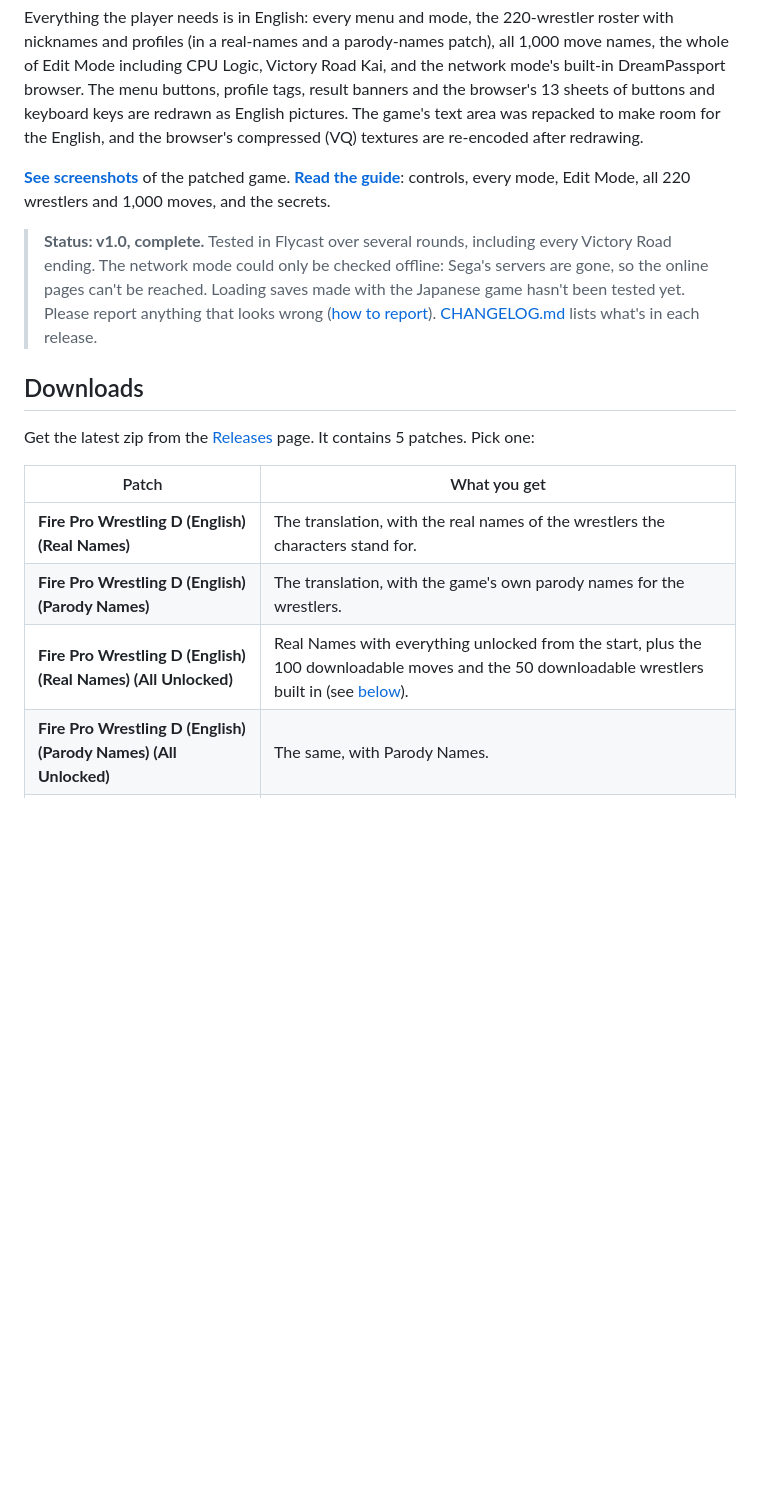
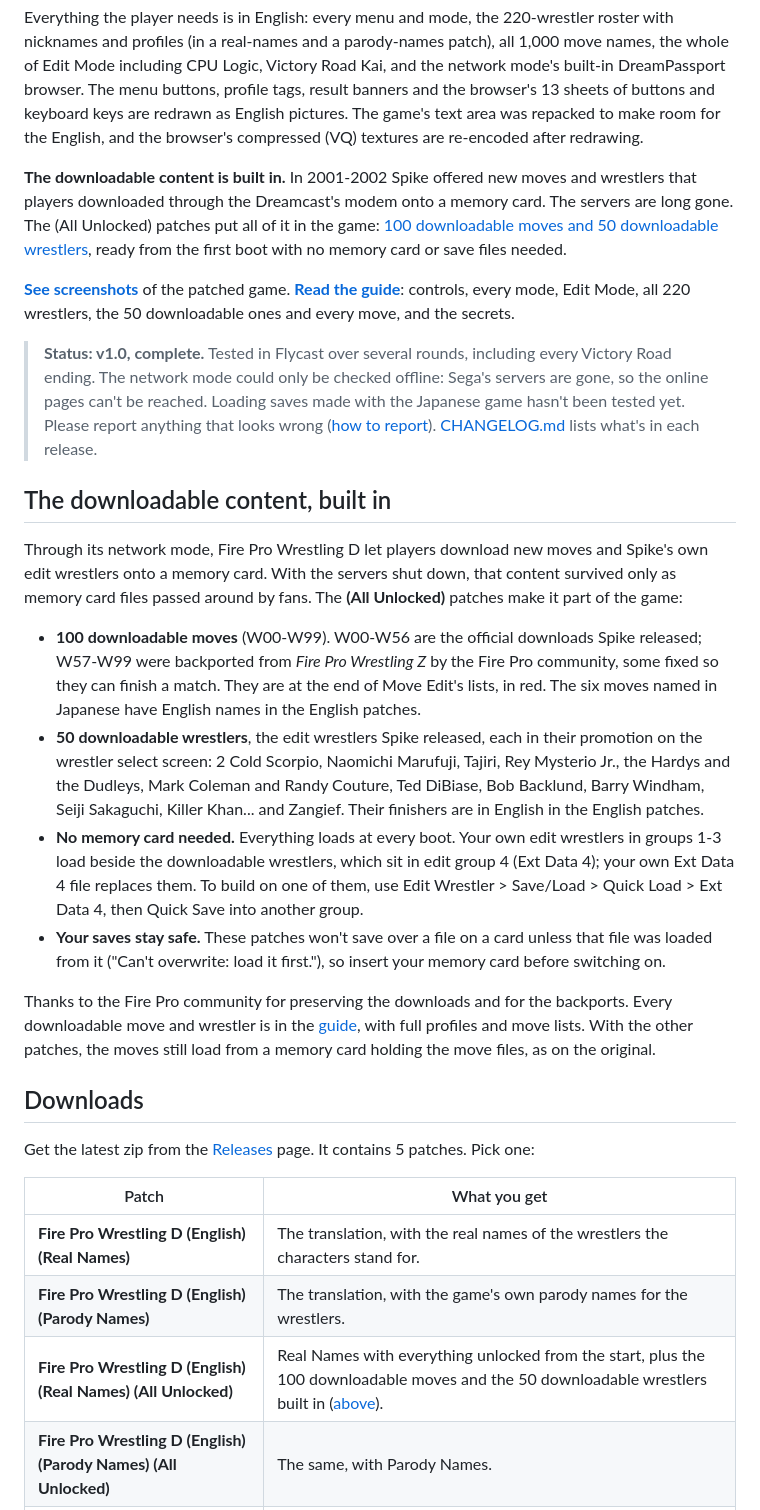
Before and after one commit to kactusken/Fire-Pro-Wrestling-D-English, a Markdown page: README.md, the part around one of its changes. Rendered like a GitHub page; blank space fills up the shorter version.

Commit message:
README: feature the built-in downloadable content; credit Irvgotti452's 2012 translation in prior art

```diff
--- a/README.md
+++ b/README.md
@@ -10,13 +10,47 @@ browser. The menu buttons, profile tags, result banners and the browser's 13 she
 keyboard keys are redrawn as English pictures. The game's text area was repacked to make room for
 the English, and the browser's compressed (VQ) textures are re-encoded after redrawing.
 
-**[See screenshots](docs/SCREENSHOTS.md)** of the patched game. **[Read the guide](https://kactusken.github.io/Fire-Pro-Wrestling-D-English/guide/)**: controls, every mode, Edit Mode, all 220 wrestlers and 1,000 moves, and the secrets.
+**The downloadable content is built in.** In 2001-2002 Spike offered new moves and wrestlers that
+players downloaded through the Dreamcast's modem onto a memory card. The servers are long gone.
+The (All Unlocked) patches put all of it in the game: [100 downloadable moves and 50 downloadable
+wrestlers](#the-downloadable-content-built-in), ready from the first boot with no memory card or
+save files needed.
+
+**[See screenshots](docs/SCREENSHOTS.md)** of the patched game. **[Read the guide](https://kactusken.github.io/Fire-Pro-Wrestling-D-English/guide/)**: controls, every mode, Edit Mode, all 220 wrestlers, the 50 downloadable ones and every move, and the secrets.
 
 > **Status: v1.0, complete.** Tested in Flycast over several rounds, including every Victory Road
 > ending. The network mode could only be checked offline: Sega's servers are gone, so the online
 > pages can't be reached. Loading saves made with the Japanese game hasn't been tested yet. Please
 > report anything that looks wrong ([how to report](#reporting-problems)).
 > [CHANGELOG.md](CHANGELOG.md) lists what's in each release.
+
+## The downloadable content, built in
+
+Through its network mode, Fire Pro Wrestling D let players download new moves and Spike's own
+edit wrestlers onto a memory card.
+With the servers shut down, that content survived only as memory card files passed around by
+fans. The **(All Unlocked)** patches make it part of the game:
+
+- **100 downloadable moves** (W00-W99). W00-W56 are the official downloads Spike released;
+  W57-W99 were backported from *Fire Pro Wrestling Z* by the Fire Pro community, some fixed so
+  they can finish a match. They are at the end of Move Edit's lists, in red. The six moves named in Japanese have English names in the English patches.
+- **50 downloadable wrestlers**, the edit wrestlers Spike released, each in their promotion on
+  the wrestler select screen: 2 Cold Scorpio, Naomichi Marufuji, Tajiri, Rey Mysterio Jr., the
+  Hardys and the Dudleys, Mark Coleman and Randy Couture, Ted DiBiase, Bob Backlund, Barry
+  Windham, Seiji Sakaguchi, Killer Khan... and Zangief. Their finishers are in English in the
+  English patches.
+- **No memory card needed.** Everything loads at every boot. Your own edit wrestlers in groups
+  1-3 load beside the downloadable wrestlers, which sit in edit group 4 (Ext Data 4); your own
+  Ext Data 4 file replaces them. To build on one of them, use Edit Wrestler > Save/Load > Quick
+  Load > Ext Data 4, then Quick Save into another group.
+- **Your saves stay safe.** These patches won't save over a file on a card unless that file was
+  loaded from it ("Can't overwrite: load it first."), so insert your memory card before switching
+  on.
+
+Thanks to the Fire Pro community for preserving the downloads and for the backports. Every
+downloadable move and wrestler is in the [guide](https://kactusken.github.io/Fire-Pro-Wrestling-D-English/guide/),
+with full profiles and move lists. With the other patches, the moves still load from a memory card
+holding the move files, as on the original.
 
 ## Downloads
 
@@ -26,7 +60,7 @@ Get the latest zip from the [Releases](../../releases) page. It contains 5 patch
 |---|---|
 | **Fire Pro Wrestling D (English) (Real Names)** | The translation, with the real names of the wrestlers the characters stand for. |
 | **Fire Pro Wrestling D (English) (Parody Names)** | The translation, with the game's own parody names for the wrestlers. |
-| **Fire Pro Wrestling D (English) (Real Names) (All Unlocked)** | Real Names with everything unlocked from the start, plus the 100 downloadable moves and the 50 downloadable wrestlers built in (see [below](#notes-for-players)). |
+| **Fire Pro Wrestling D (English) (Real Names) (All Unlocked)** | Real Names with everything unlocked from the start, plus the 100 downloadable moves and the 50 downloadable wrestlers built in ([above](#the-downloadable-content-built-in)). |
 | **Fire Pro Wrestling D (English) (Parody Names) (All Unlocked)** | The same, with Parody Names. |
 | **Fire Pro Wrestling D (Japan) (All Unlocked)** | The original Japanese game with the same unlocks and downloads. |
 
```
Also changed, not shown: other parts of README.md (+2 -10 lines), docs/TECHNICAL.md (+18 -4 lines).
